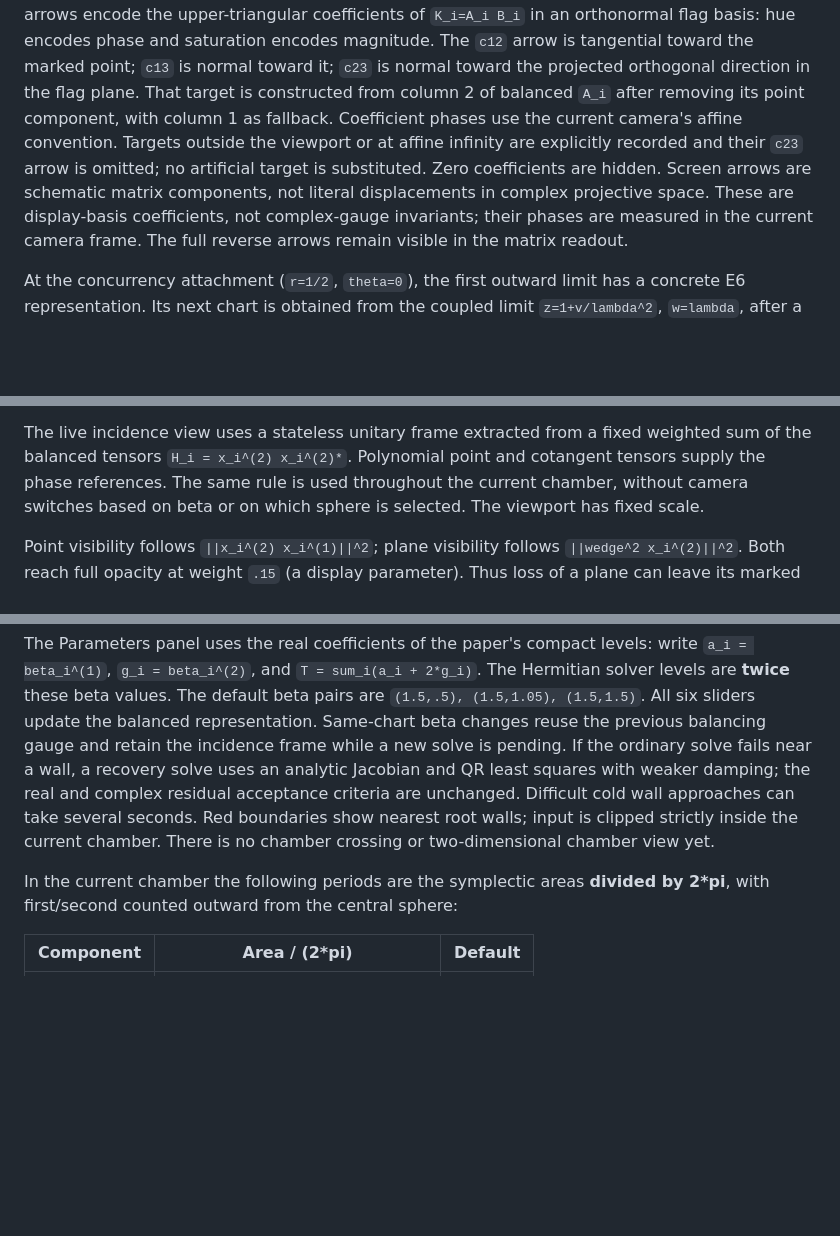
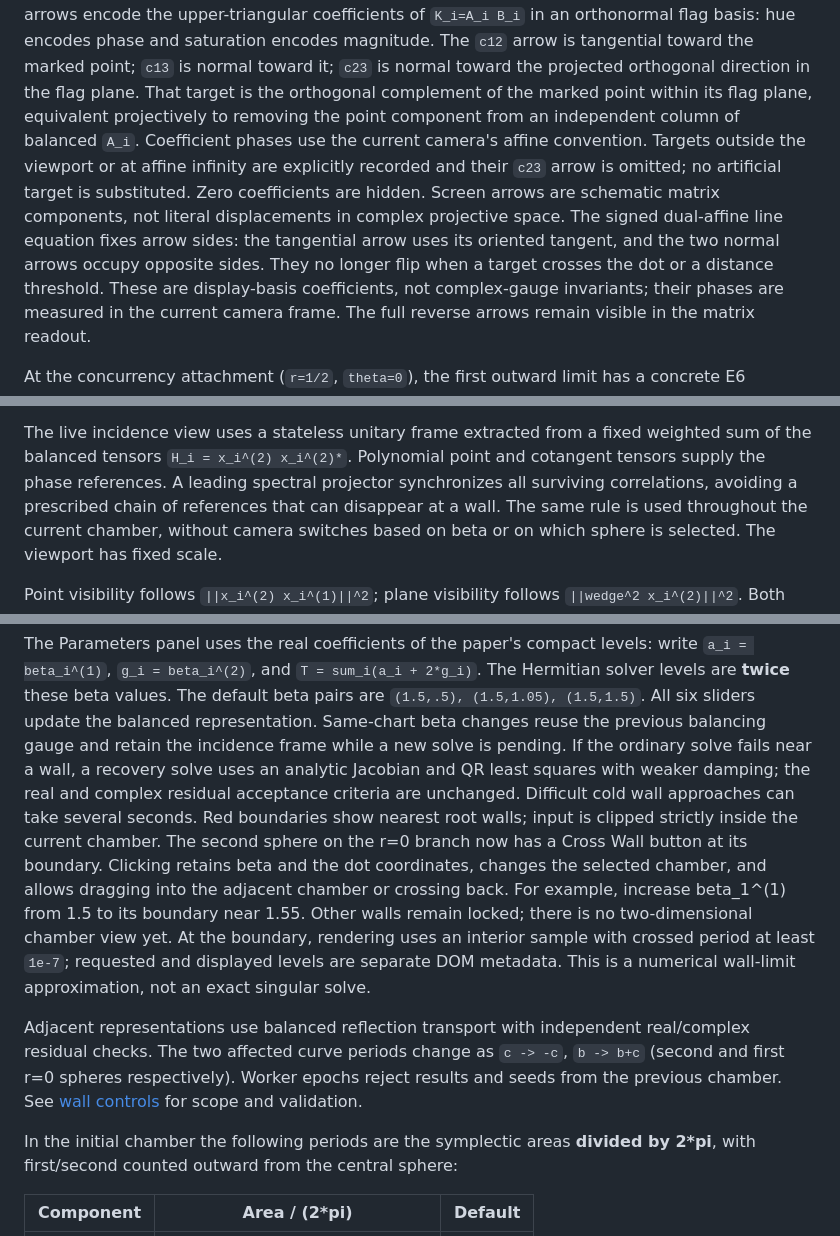
Before and after one commit to aryarose4/ek-nakajima-quiver-varieties, a Markdown page: README.md, 3 parts joined by grey strips. Drawn GitHub-style; blank space fills up the shorter version.

Commit message:
Document live first-wall crossing and numerical boundary limits

```diff
--- a/README.md
+++ b/README.md
@@ -97,12 +97,16 @@ encode the upper-triangular coefficients of `K_i=A_i B_i` in an orthonormal
 flag basis: hue encodes phase and saturation encodes magnitude. The `c12`
 arrow is tangential toward the marked point; `c13` is normal toward it;
 `c23` is normal toward the projected orthogonal direction in the flag plane.
-That target is constructed from column 2 of balanced `A_i` after removing its
-point component, with column 1 as fallback. Coefficient phases use the current
+That target is the orthogonal complement of the marked point within its flag
+plane, equivalent projectively to removing the point component from an
+independent column of balanced `A_i`. Coefficient phases use the current
 camera's affine convention. Targets outside the viewport or at affine infinity
 are explicitly recorded and their `c23` arrow is omitted; no artificial target
 is substituted. Zero coefficients are hidden. Screen arrows are schematic
 matrix components, not literal displacements in complex projective space.
+The signed dual-affine line equation fixes arrow sides: the tangential arrow
+uses its oriented tangent, and the two normal arrows occupy opposite sides.
+They no longer flip when a target crosses the dot or a distance threshold.
 These are display-basis coefficients, not complex-gauge invariants;
 their phases are measured in the current camera frame. The full reverse
 arrows remain visible in the matrix readout.
@@ -122,7 +126,9 @@ and the metric interpretation of its portrait coordinates are not certified.
 
 The live incidence view uses a stateless unitary frame extracted from a fixed
 weighted sum of the balanced tensors `H_i = x_i^(2) x_i^(2)*`. Polynomial
-point and cotangent tensors supply the phase references. The same rule is
+point and cotangent tensors supply the phase references. A leading spectral
+projector synchronizes all surviving correlations, avoiding a prescribed
+chain of references that can disappear at a wall. The same rule is
 used throughout the current chamber, without camera switches based on beta
 or on which sphere is selected. The viewport has fixed scale.
 
@@ -296,9 +302,22 @@ solve uses an analytic Jacobian and QR least squares with weaker damping;
 the real and complex residual acceptance criteria are unchanged. Difficult
 cold wall approaches can take several seconds. Red boundaries show
 nearest root walls; input is clipped strictly inside the current chamber.
-There is no chamber crossing or two-dimensional chamber view yet.
+The second sphere on the r=0 branch now has a Cross Wall button at its
+boundary. Clicking retains beta and the dot coordinates, changes the selected
+chamber, and allows dragging into the adjacent chamber or crossing back.
+For example, increase beta_1^(1) from 1.5 to its boundary near 1.55.
+Other walls remain locked; there is no two-dimensional chamber view yet.
+At the boundary, rendering uses an interior sample with crossed period at
+least `1e-7`; requested and displayed levels are separate DOM metadata.
+This is a numerical wall-limit approximation, not an exact singular solve.
 
-In the current chamber the following periods are the symplectic areas
+Adjacent representations use balanced reflection transport with independent
+real/complex residual checks. The two affected curve periods change as
+`c -> -c`, `b -> b+c` (second and first r=0 spheres respectively).
+Worker epochs reject results and seeds from the previous chamber. See
+[wall controls](docs/e6-wall-controls.md) for scope and validation.
+
+In the initial chamber the following periods are the symplectic areas
 **divided by 2*pi**, with first/second counted outward from the central sphere:
 
 | Component | Area / (2*pi) | Default |
```
Also changed, not shown: docs/e6-chamber-transport.md (+10 -6 lines), docs/e6-wall-controls.md (+36 -36 lines).
